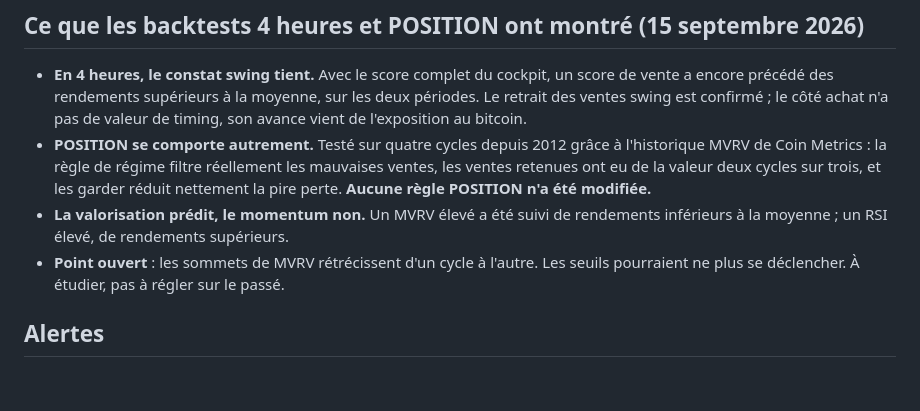
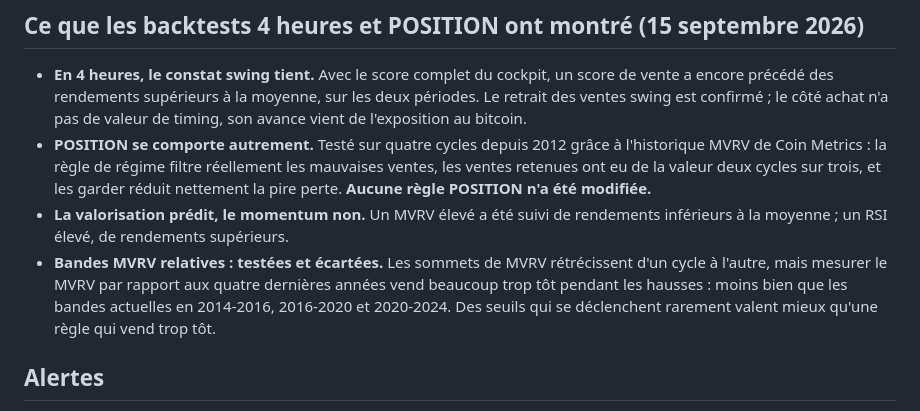
Before and after one commit to Ataqc/BTC-Cockpit, a Markdown page: README.md, the part around the change. Drawn GitHub-style; blank space fills up the shorter version.

```diff
--- a/README.md
+++ b/README.md
@@ -89,8 +89,11 @@ marché durablement baissier.
   modifiée.**
 - **La valorisation prédit, le momentum non.** Un MVRV élevé a été suivi de
   rendements inférieurs à la moyenne ; un RSI élevé, de rendements supérieurs.
-- **Point ouvert** : les sommets de MVRV rétrécissent d'un cycle à l'autre. Les
-  seuils pourraient ne plus se déclencher. À étudier, pas à régler sur le passé.
+- **Bandes MVRV relatives : testées et écartées.** Les sommets de MVRV rétrécissent
+  d'un cycle à l'autre, mais mesurer le MVRV par rapport aux quatre dernières années
+  vend beaucoup trop tôt pendant les hausses : moins bien que les bandes actuelles en
+  2014-2016, 2016-2020 et 2020-2024. Des seuils qui se déclenchent rarement valent
+  mieux qu'une règle qui vend trop tôt.
 
 ## Alertes
 
```
Also changed, not shown: CLAUDE.md (+57 -6 lines).
